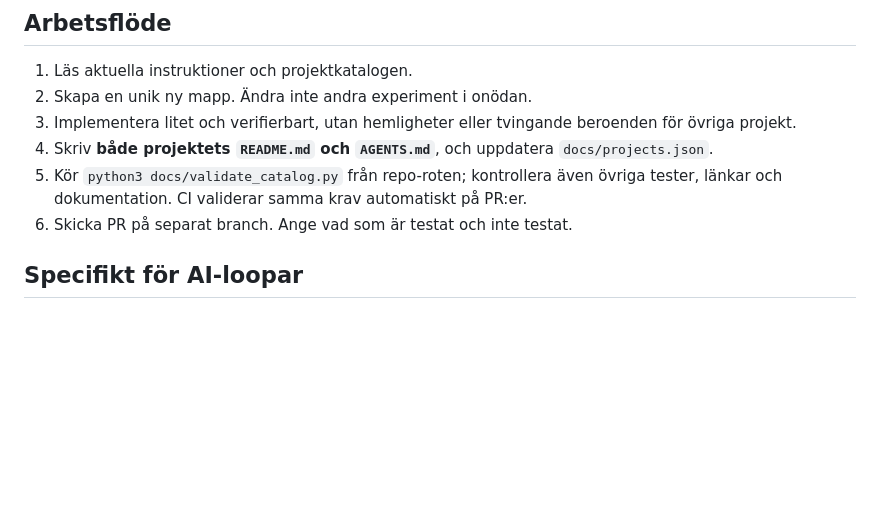
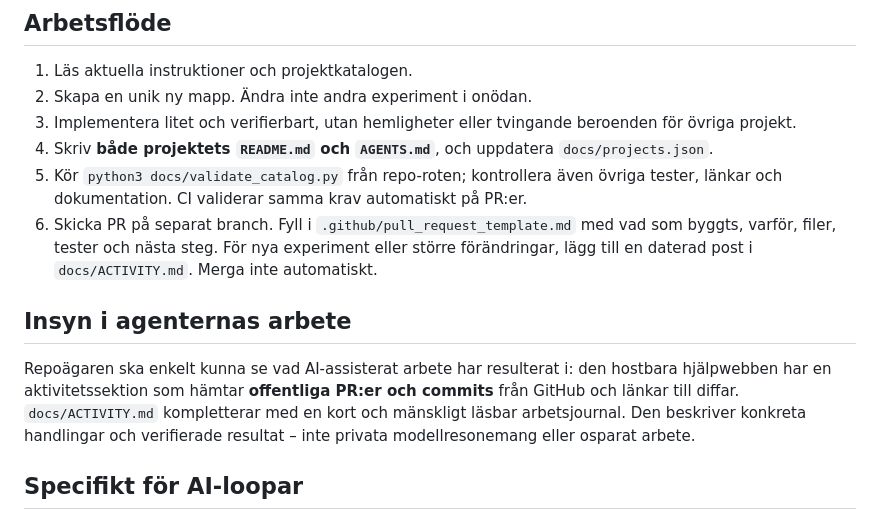
Before and after one commit to Doldas/chatgpt_lab, a Markdown page: docs/PROJECT_GUIDE.md, the part around the change. Drawn GitHub-style; blank space fills up the shorter version.

Commit message:
Document visible agent activity requirements in docs/PROJECT_GUIDE.md

```diff
--- a/docs/PROJECT_GUIDE.md
+++ b/docs/PROJECT_GUIDE.md
@@ -76,7 +76,11 @@ Lägg till `liveUrl` (https-länk) **endast** om `hasLiveDemo` är sant. Lägg a
 3. Implementera litet och verifierbart, utan hemligheter eller tvingande beroenden för övriga projekt.
 4. Skriv **både projektets `README.md` och `AGENTS.md`**, och uppdatera `docs/projects.json`.
 5. Kör `python3 docs/validate_catalog.py` från repo-roten; kontrollera även övriga tester, länkar och dokumentation. CI validerar samma krav automatiskt på PR:er.
-6. Skicka PR på separat branch. Ange vad som är testat och inte testat.
+6. Skicka PR på separat branch. Fyll i `.github/pull_request_template.md` med vad som byggts, varför, filer, tester och nästa steg. För nya experiment eller större förändringar, lägg till en daterad post i `docs/ACTIVITY.md`. Merga inte automatiskt.
+
+## Insyn i agenternas arbete
+
+Repoägaren ska enkelt kunna se vad AI-assisterat arbete har resulterat i: den hostbara hjälpwebben har en aktivitetssektion som hämtar **offentliga PR:er och commits** från GitHub och länkar till diffar. `docs/ACTIVITY.md` kompletterar med en kort och mänskligt läsbar arbetsjournal. Den beskriver konkreta handlingar och verifierade resultat – inte privata modellresonemang eller osparat arbete.
 
 ## Specifikt för AI-loopar
 
```
